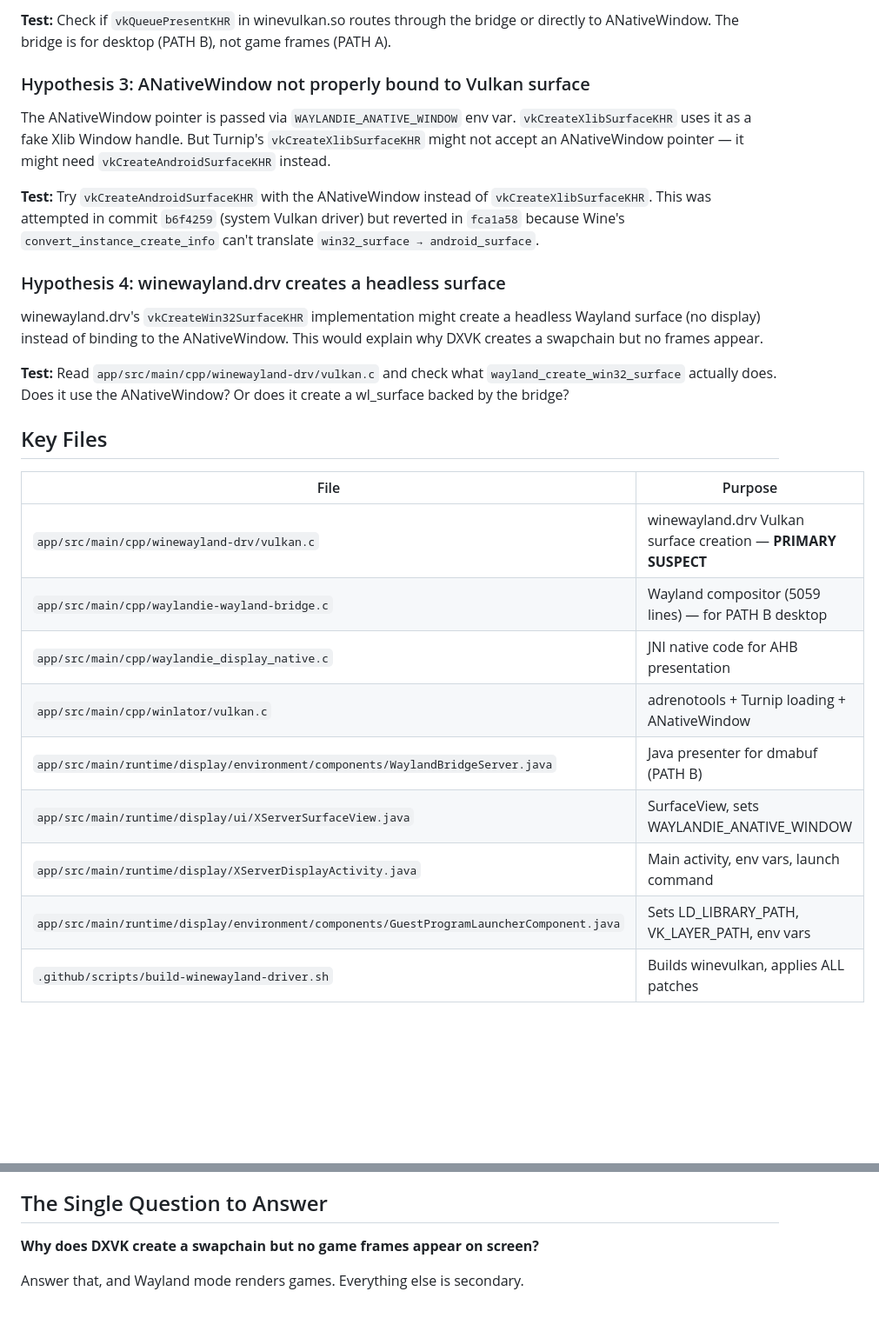
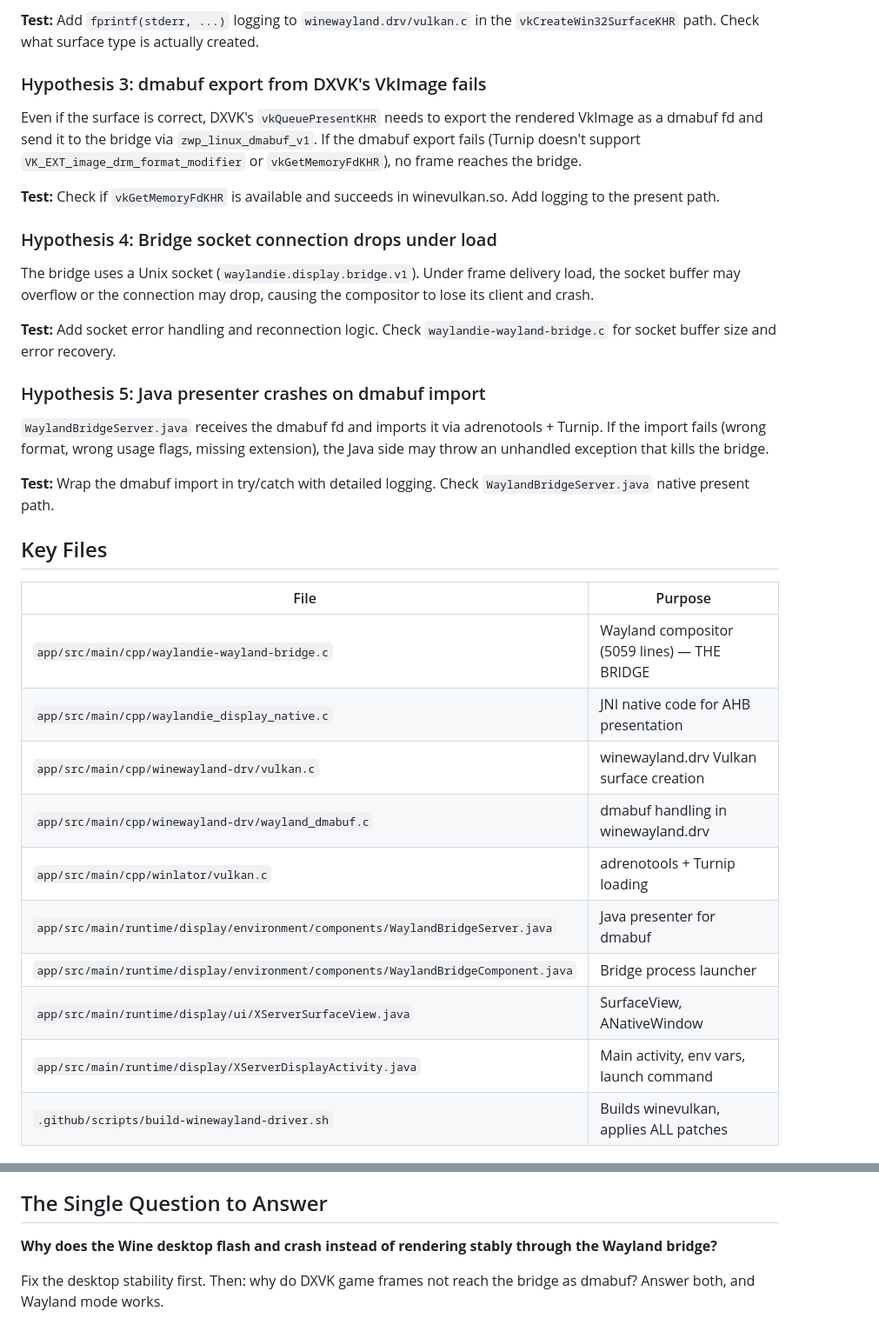
Before and after one commit to Vower2993/WayLandIE, a Markdown page: HANDOFF.md, 2 parts joined by grey strips. Shown at 87% size. Rendered like a GitHub page; blank space fills up the shorter version.

```diff
--- a/HANDOFF.md
+++ b/HANDOFF.md
@@ -65,28 +62,34 @@ DXVK's `vkQueuePresentKHR` might be presenting to a Wayland surface (via the bri
 
-**Test:** Check if `vkQueuePresentKHR` in winevulkan.so routes through the bridge or directly to ANativeWindow. The bridge is for desktop (PATH B), not game frames (PATH A).
+**Test:** Add `fprintf(stderr, ...)` logging to `winewayland.drv/vulkan.c` in the `vkCreateWin32SurfaceKHR` path. Check what surface type is actually created.
 
-### Hypothesis 3: ANativeWindow not properly bound to Vulkan surface
-The ANativeWindow pointer is passed via `WAYLANDIE_ANATIVE_WINDOW` env var. `vkCreateXlibSurfaceKHR` uses it as a fake Xlib Window handle. But Turnip's `vkCreateXlibSurfaceKHR` might not accept an ANativeWindow pointer — it might need `vkCreateAndroidSurfaceKHR` instead.
+### Hypothesis 3: dmabuf export from DXVK's VkImage fails
+Even if the surface is correct, DXVK's `vkQueuePresentKHR` needs to export the rendered VkImage as a dmabuf fd and send it to the bridge via `zwp_linux_dmabuf_v1`. If the dmabuf export fails (Turnip doesn't support `VK_EXT_image_drm_format_modifier` or `vkGetMemoryFdKHR`), no frame reaches the bridge.
 
-**Test:** Try `vkCreateAndroidSurfaceKHR` with the ANativeWindow instead of `vkCreateXlibSurfaceKHR`. This was attempted in commit `b6f4259` (system Vulkan driver) but reverted in `fca1a58` because Wine's `convert_instance_create_info` can't translate `win32_surface → android_surface`.
+**Test:** Check if `vkGetMemoryFdKHR` is available and succeeds in winevulkan.so. Add logging to the present path.
 
-### Hypothesis 4: winewayland.drv creates a headless surface
-winewayland.drv's `vkCreateWin32SurfaceKHR` implementation might create a headless Wayland surface (no display) instead of binding to the ANativeWindow. This would explain why DXVK creates a swapchain but no frames appear.
+### Hypothesis 4: Bridge socket connection drops under load
+The bridge uses a Unix socket (`waylandie.display.bridge.v1`). Under frame delivery load, the socket buffer may overflow or the connection may drop, causing the compositor to lose its client and crash.
 
-**Test:** Read `app/src/main/cpp/winewayland-drv/vulkan.c` and check what `wayland_create_win32_surface` actually does. Does it use the ANativeWindow? Or does it create a wl_surface backed by the bridge?
+**Test:** Add socket error handling and reconnection logic. Check `waylandie-wayland-bridge.c` for socket buffer size and error recovery.
+
+### Hypothesis 5: Java presenter crashes on dmabuf import
+`WaylandBridgeServer.java` receives the dmabuf fd and imports it via adrenotools + Turnip. If the import fails (wrong format, wrong usage flags, missing extension), the Java side may throw an unhandled exception that kills the bridge.
+
+**Test:** Wrap the dmabuf import in try/catch with detailed logging. Check `WaylandBridgeServer.java` native present path.
 
 ## Key Files
 
 | File | Purpose |
 |------|---------|
-| `app/src/main/cpp/winewayland-drv/vulkan.c` | winewayland.drv Vulkan surface creation — **PRIMARY SUSPECT** |
-| `app/src/main/cpp/waylandie-wayland-bridge.c` | Wayland compositor (5059 lines) — for PATH B desktop |
+| `app/src/main/cpp/waylandie-wayland-bridge.c` | Wayland compositor (5059 lines) — THE BRIDGE |
 | `app/src/main/cpp/waylandie_display_native.c` | JNI native code for AHB presentation |
-| `app/src/main/cpp/winlator/vulkan.c` | adrenotools + Turnip loading + ANativeWindow |
-| `app/src/main/runtime/display/environment/components/WaylandBridgeServer.java` | Java presenter for dmabuf (PATH B) |
-| `app/src/main/runtime/display/ui/XServerSurfaceView.java` | SurfaceView, sets WAYLANDIE_ANATIVE_WINDOW |
+| `app/src/main/cpp/winewayland-drv/vulkan.c` | winewayland.drv Vulkan surface creation |
+| `app/src/main/cpp/winewayland-drv/wayland_dmabuf.c` | dmabuf handling in winewayland.drv |
+| `app/src/main/cpp/winlator/vulkan.c` | adrenotools + Turnip loading |
+| `app/src/main/runtime/display/environment/components/WaylandBridgeServer.java` | Java presenter for dmabuf |
+| `app/src/main/runtime/display/environment/components/WaylandBridgeComponent.java` | Bridge process launcher |
+| `app/src/main/runtime/display/ui/XServerSurfaceView.java` | SurfaceView, ANativeWindow |
 | `app/src/main/runtime/display/XServerDisplayActivity.java` | Main activity, env vars, launch command |
-| `app/src/main/runtime/display/environment/components/GuestProgramLauncherComponent.java` | Sets LD_LIBRARY_PATH, VK_LAYER_PATH, env vars |
 | `.github/scripts/build-winewayland-driver.sh` | Builds winevulkan, applies ALL patches |
 
 ## Environment Variables
@@ -153,6 +158,6 @@ adrenotools isolated namespace blocks VK_LAYER_PATH. The dmabuf layer dlopens bu
 
 ## The Single Question to Answer
 
-**Why does DXVK create a swapchain but no game frames appear on screen?**
+**Why does the Wine desktop flash and crash instead of rendering stably through the Wayland bridge?**
 
-Answer that, and Wayland mode renders games. Everything else is secondary.
+Fix the desktop stability first. Then: why do DXVK game frames not reach the bridge as dmabuf? Answer both, and Wayland mode works.
```
Also changed, not shown: other parts of HANDOFF.md (+51 -52 lines).
